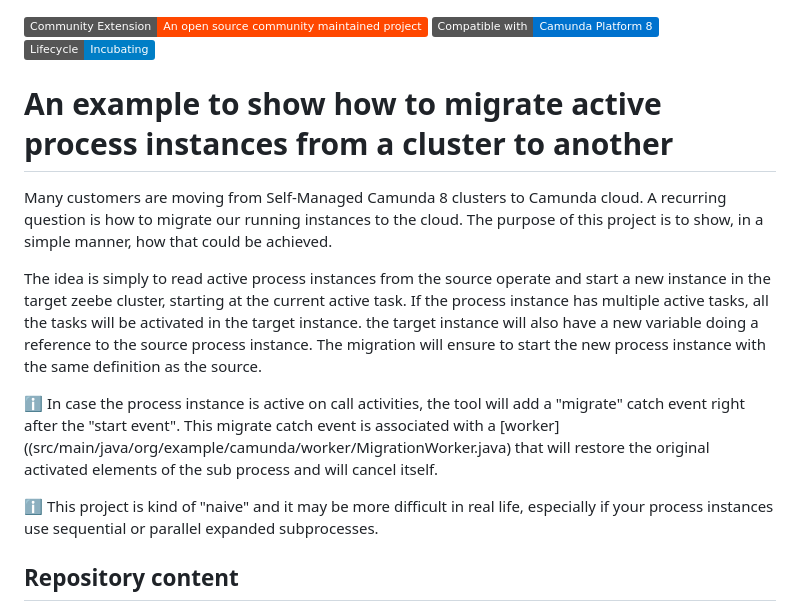
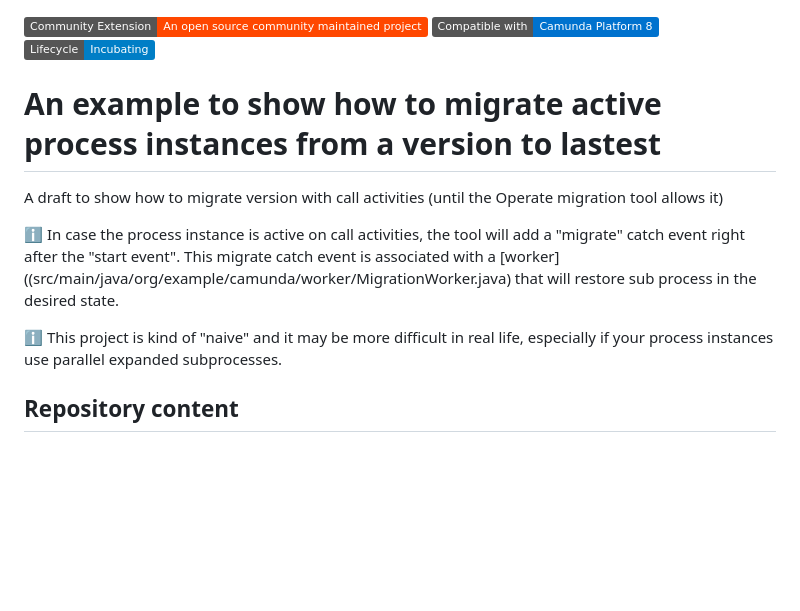
Before and after one commit to chDame/camunda-8-process-migration, a Markdown page: README.md, the part around the change. GitHub-like rendering; badges without logos; blank space fills up the shorter version.

Commit message:
change the purpose of the repo

```diff
--- a/README.md
+++ b/README.md
@@ -2,15 +2,13 @@
 ![Compatible with: Camunda Platform 8](https://img.shields.io/badge/Compatible%20with-Camunda%20Platform%208-0072Ce)
 [![](https://img.shields.io/badge/Lifecycle-Incubating-blue)](https://github.com/Camunda-Community-Hub/community/blob/main/extension-lifecycle.md#incubating-)
 
-# An example to show how to migrate active process instances from a cluster to another
+# An example to show how to migrate active process instances from a version to lastest
 
-Many customers are moving from Self-Managed Camunda 8 clusters to Camunda cloud. A recurring question is how to migrate our running instances to the cloud. The purpose of this project is to show, in a simple manner, how that could be achieved.
+A draft to show how to migrate version with call activities (until the Operate migration tool allows it)
 
-The idea is simply to read active process instances from the source operate and start a new instance in the target zeebe cluster, starting at the current active task. If the process instance has multiple active tasks, all the tasks will be activated in the target instance. the target instance will also have a new variable doing a reference to the source process instance. The migration will ensure to start the new process instance with the same definition as the source.
+:information_source: In case the process instance is active on call activities, the tool will add a "migrate" catch event right after the "start event". This migrate catch event is associated with a [worker]((src/main/java/org/example/camunda/worker/MigrationWorker.java) that will restore sub process in the desired state.
 
-:information_source: In case the process instance is active on call activities, the tool will add a "migrate" catch event right after the "start event". This migrate catch event is associated with a [worker]((src/main/java/org/example/camunda/worker/MigrationWorker.java) that will restore the original activated elements of the sub process and will cancel itself.
-
-:information_source: This project is kind of "naive" and it may be more difficult in real life, especially if your process instances use sequential or parallel expanded subprocesses.
+:information_source: This project is kind of "naive" and it may be more difficult in real life, especially if your process instances use parallel expanded subprocesses.
 
 ## Repository content
 
```
